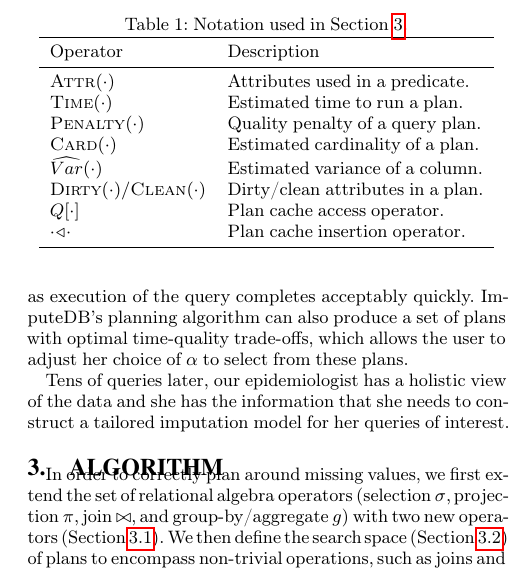
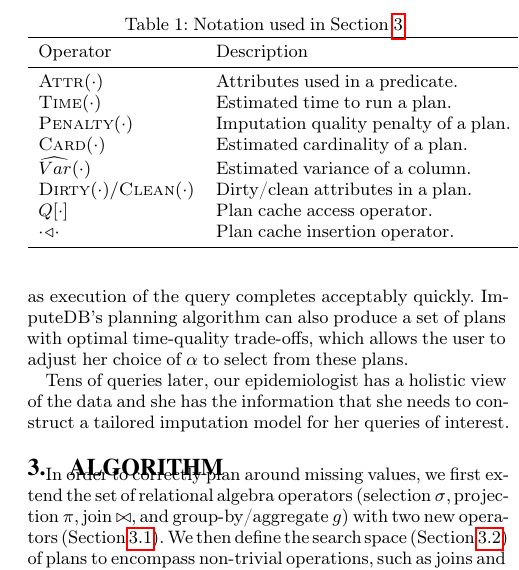
Before and after one commit to mitdbg/imputedb, a LaTeX document (paper/main.tex, which reads paper/algorithm.tex): part of one column of page 3 of 12, cut so that both start at the same text. Compiled offline with pdfLaTeX.

Commit message:
minor change in table language

```diff
--- a/paper/algorithm.tex
+++ b/paper/algorithm.tex
@@ -18,7 +18,7 @@ Finally, we show that while our algorithm is exponential in the number of joins
     \midrule
     $\textsc{Attr}(\cdot)$ & Attributes used in a predicate. \\
     $\textsc{Time}(\cdot)$ & Estimated time to run a plan. \\
-    $\textsc{Penalty}(\cdot)$ & Quality penalty of a query plan. \\
+    $\textsc{Penalty}(\cdot)$ & Imputation quality penalty of a plan. \\
     $\textsc{Card}(\cdot)$ & Estimated cardinality of a plan. \\
     $\widehat{Var}(\cdot)$ & Estimated variance of a column. \\
     $\textsc{Dirty}(\cdot)/\textsc{Clean}(\cdot)$ & Dirty/clean attributes in a plan. \\
```
